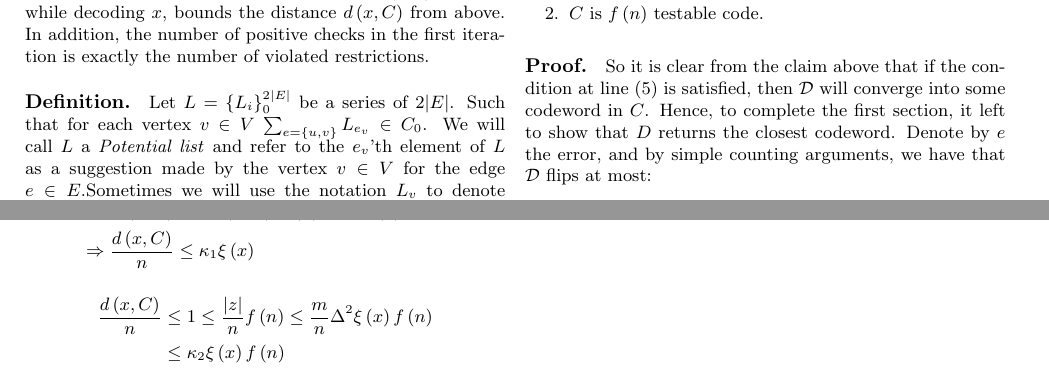
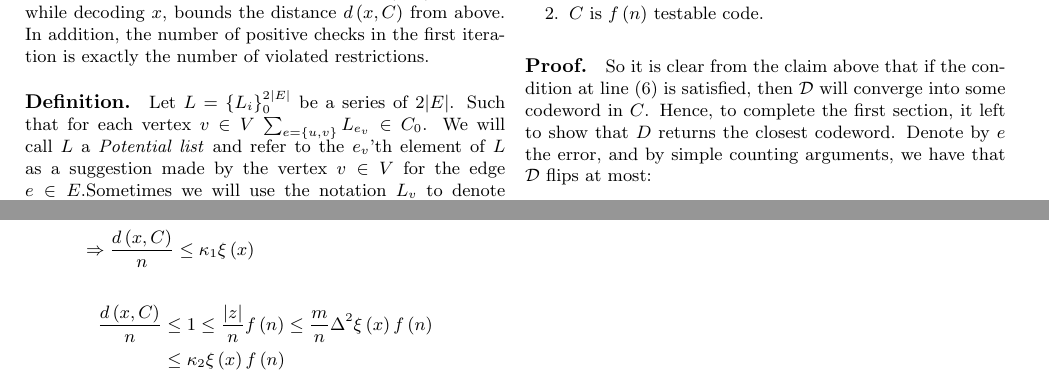
Before and after one commit to dudupo/Academic, a LaTeX document (projects/NLTES_project/ldpc_ltc.tex): two parts of pages 6 and 7 of 7, joined at a grey line, cut so that both start at the same text. Compiled offline with pdfLaTeX.

Commit message:
compiling -Fri Nov  4 01:26:15 PM IST 2022

```diff
--- a/projects/NLTES_project/ldpc_ltc.tex
+++ b/projects/NLTES_project/ldpc_ltc.tex
@@ -381,7 +381,7 @@ $ L \leftarrow \text{Array} \{ \} $\\
 \end{enumerate}
 
 
-\paragraph{Proof.} So it is clear from the claim above that if the condition at line (5) is satisfied, then $\mathcal{D}$  will converge into some codeword in $C$. Hence, to complete the first section, it left to show that $D$ returns the closest codeword. Denote by $e$ the error, and by simple counting arguments, we have that $\mathcal{D}$ flips at most:
+\paragraph{Proof.} So it is clear from the claim above that if the condition at line (6) is satisfied, then $\mathcal{D}$  will converge into some codeword in $C$. Hence, to complete the first section, it left to show that $D$ returns the closest codeword. Denote by $e$ the error, and by simple counting arguments, we have that $\mathcal{D}$ flips at most:
 \begin{equation*}
   \begin{split}
     d_{\mathcal{D}}\left( x, C \right) & \le 2|e|\Delta + \tau \frac{n}{f\left( n \right)}\Delta
```
Also changed, not shown: projects/pdfs/ldpc_ltc.pdf, projects/NLTES_project/ldpc_ltc.tex (3 more changed lines).
